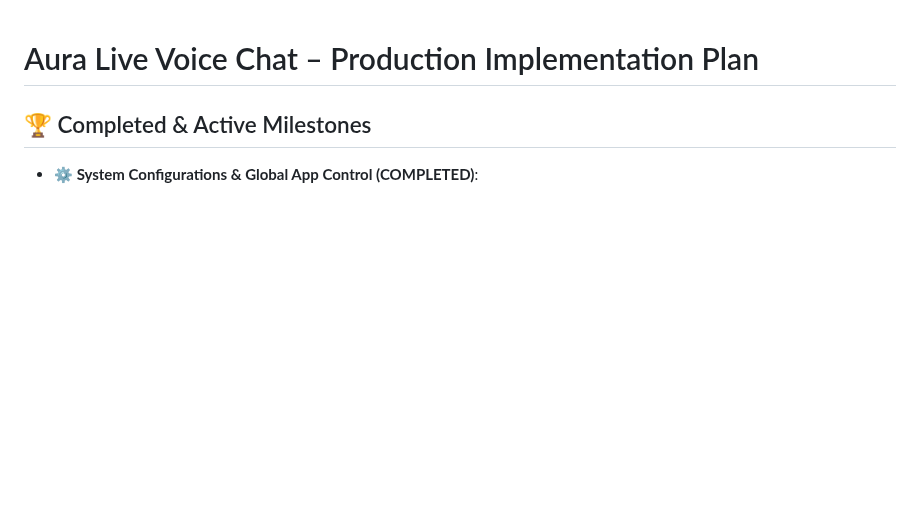
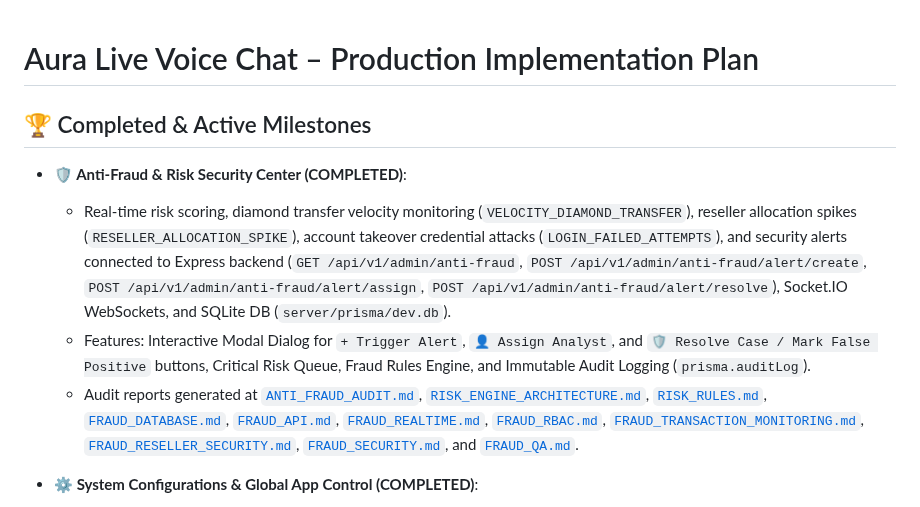
Before and after one commit to AhmedJunaid333/aura-live-voice-chat, a Markdown page: plan.md, the part around the change. GitHub-like rendering; blank space fills up the shorter version.

Commit message:
docs: update plan.md with completed Anti-Fraud & Risk Security Center milestones

```diff
--- a/plan.md
+++ b/plan.md
@@ -1,6 +1,11 @@
 # Aura Live Voice Chat – Production Implementation Plan
 
 ## 🏆 Completed & Active Milestones
+- **🛡️ Anti-Fraud & Risk Security Center (COMPLETED)**:
+  - Real-time risk scoring, diamond transfer velocity monitoring (`VELOCITY_DIAMOND_TRANSFER`), reseller allocation spikes (`RESELLER_ALLOCATION_SPIKE`), account takeover credential attacks (`LOGIN_FAILED_ATTEMPTS`), and security alerts connected to Express backend (`GET /api/v1/admin/anti-fraud`, `POST /api/v1/admin/anti-fraud/alert/create`, `POST /api/v1/admin/anti-fraud/alert/assign`, `POST /api/v1/admin/anti-fraud/alert/resolve`), Socket.IO WebSockets, and SQLite DB (`server/prisma/dev.db`).
+  - Features: Interactive Modal Dialog for `+ Trigger Alert`, `👤 Assign Analyst`, and `🛡️ Resolve Case / Mark False Positive` buttons, Critical Risk Queue, Fraud Rules Engine, and Immutable Audit Logging (`prisma.auditLog`).
+  - Audit reports generated at [`ANTI_FRAUD_AUDIT.md`](file:///d:/Auralive/ANTI_FRAUD_AUDIT.md), [`RISK_ENGINE_ARCHITECTURE.md`](file:///d:/Auralive/RISK_ENGINE_ARCHITECTURE.md), [`RISK_RULES.md`](file:///d:/Auralive/RISK_RULES.md), [`FRAUD_DATABASE.md`](file:///d:/Auralive/FRAUD_DATABASE.md), [`FRAUD_API.md`](file:///d:/Auralive/FRAUD_API.md), [`FRAUD_REALTIME.md`](file:///d:/Auralive/FRAUD_REALTIME.md), [`FRAUD_RBAC.md`](file:///d:/Auralive/FRAUD_RBAC.md), [`FRAUD_TRANSACTION_MONITORING.md`](file:///d:/Auralive/FRAUD_TRANSACTION_MONITORING.md), [`FRAUD_RESELLER_SECURITY.md`](file:///d:/Auralive/FRAUD_RESELLER_SECURITY.md), [`FRAUD_SECURITY.md`](file:///d:/Auralive/FRAUD_SECURITY.md), and [`FRAUD_QA.md`](file:///d:/Auralive/FRAUD_QA.md).
+
 - **⚙️ System Configurations & Global App Control (COMPLETED)**:
   - Global app business rules, operational limits (`system.chat.max_message_length`, `system.room.max_seats`, `system.gift.max_daily_limit`, `system.recharge.min_amount`, `system.upload.max_image_size_mb`, `system.app.maintenance_message`, `system.reseller.min_transfer_diamonds`), version rollback engine, and real-time Socket.IO configuration broadcasts (`config.system.updated`) connected to Express backend (`GET /api/v1/admin/system-config`, `POST /api/v1/admin/system-config/create`, `POST /api/v1/admin/system-config/update`, `POST /api/v1/admin/system-config/rollback`), Socket.IO WebSockets, and SQLite DB (`server/prisma/dev.db`).
   - Features: Interactive Modal Dialog for `+ Create Setting Key`, `💾 Save Value & Broadcast`, and `🔄 Rollback & Broadcast` buttons, Category Sub-Tabs, Critical Business Limits Enforcement, and Immutable Audit Logging (`prisma.auditLog`).
```
